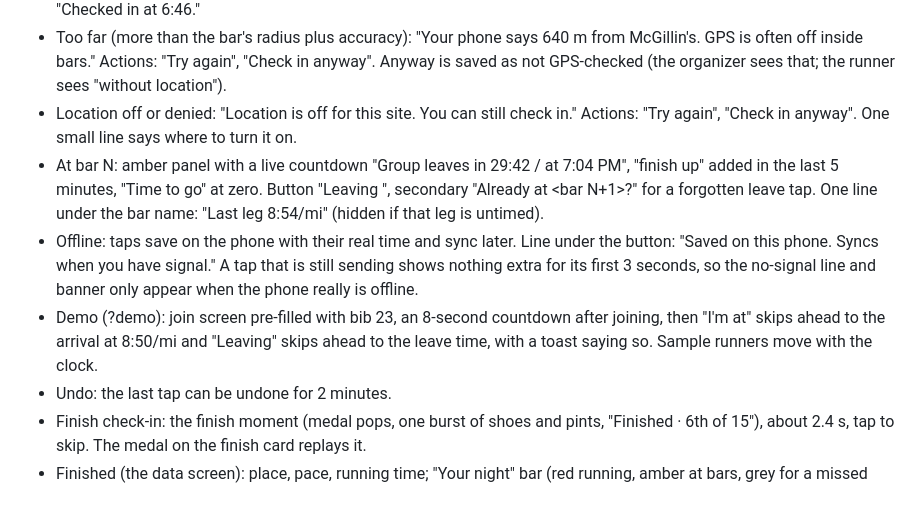
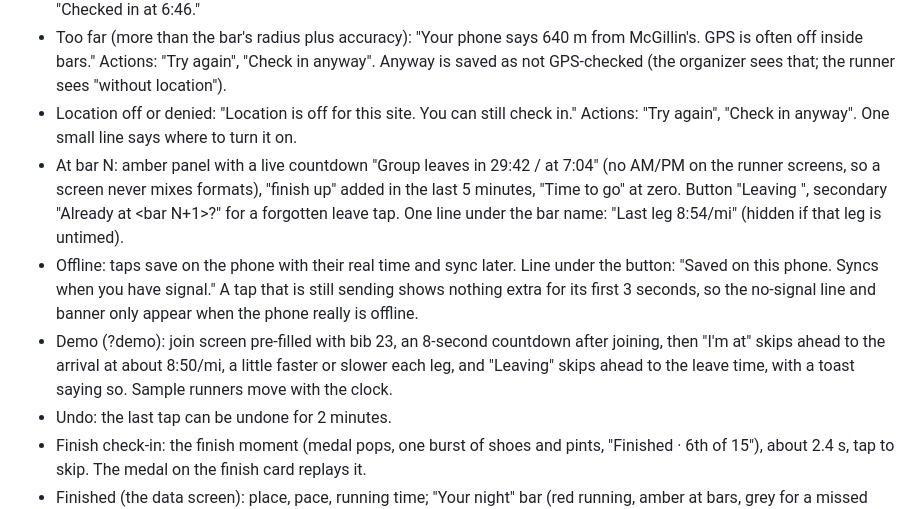
Before and after one commit to jason-traum/wrtc-5k5bars, a Markdown page: STATES.md, the part around the change. Rendered like a GitHub page.

```diff
--- a/STATES.md
+++ b/STATES.md
@@ -16,9 +16,9 @@
 - Checked in with location: button turns into a saved confirmation with the time, then the screen moves to "at bar". Line: "Checked in at 6:46."
 - Too far (more than the bar's radius plus accuracy): "Your phone says 640 m from McGillin's. GPS is often off inside bars." Actions: "Try again", "Check in anyway". Anyway is saved as not GPS-checked (the organizer sees that; the runner sees "without location").
 - Location off or denied: "Location is off for this site. You can still check in." Actions: "Try again", "Check in anyway". One small line says where to turn it on.
-- At bar N: amber panel with a live countdown "Group leaves in 29:42 / at 7:04 PM", "finish up" added in the last 5 minutes, "Time to go" at zero. Button "Leaving <bar N>", secondary "Already at <bar N+1>?" for a forgotten leave tap. One line under the bar name: "Last leg 8:54/mi" (hidden if that leg is untimed).
+- At bar N: amber panel with a live countdown "Group leaves in 29:42 / at 7:04" (no AM/PM on the runner screens, so a screen never mixes formats), "finish up" added in the last 5 minutes, "Time to go" at zero. Button "Leaving <bar N>", secondary "Already at <bar N+1>?" for a forgotten leave tap. One line under the bar name: "Last leg 8:54/mi" (hidden if that leg is untimed).
 - Offline: taps save on the phone with their real time and sync later. Line under the button: "Saved on this phone. Syncs when you have signal." A tap that is still sending shows nothing extra for its first 3 seconds, so the no-signal line and banner only appear when the phone really is offline.
-- Demo (?demo): join screen pre-filled with bib 23, an 8-second countdown after joining, then "I'm at" skips ahead to the arrival at 8:50/mi and "Leaving" skips ahead to the leave time, with a toast saying so. Sample runners move with the clock.
+- Demo (?demo): join screen pre-filled with bib 23, an 8-second countdown after joining, then "I'm at" skips ahead to the arrival at about 8:50/mi, a little faster or slower each leg, and "Leaving" skips ahead to the leave time, with a toast saying so. Sample runners move with the clock.
 - Undo: the last tap can be undone for 2 minutes.
 - Finish check-in: the finish moment (medal pops, one burst of shoes and pints, "Finished · 6th of 15"), about 2.4 s, tap to skip. The medal on the finish card replays it.
 - Finished (the data screen): place, pace, running time; "Your night" bar (red running, amber at bars, grey for a missed tap) with running and bar totals; fastest leg and longest stop; every run and bar split.
```
Also changed, not shown: DECISIONS.md (+6 -0 lines), DESIGN.md (+8 -2 lines).
